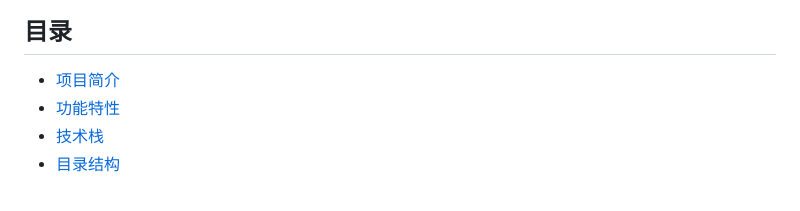
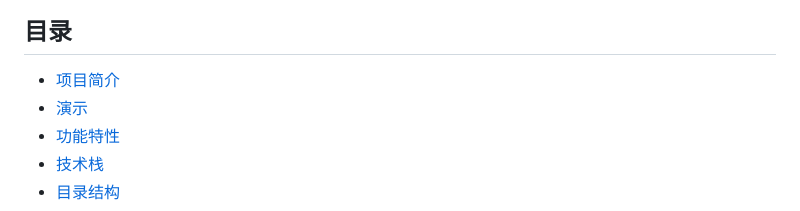
Before and after one commit to neojoe/StorySmith, a Markdown page: README.md, the part around one of its changes. Rendered like a GitHub page.

```diff
--- a/README.md
+++ b/README.md
@@ -25,6 +21,7 @@
 ## 目录
 
 - [项目简介](#项目简介)
+- [演示](#演示)
 - [功能特性](#功能特性)
 - [技术栈](#技术栈)
 - [目录结构](#目录结构)
```
Also changed, not shown: other parts of README.md (+6 -4 lines), README_EN.md (+7 -4 lines).
